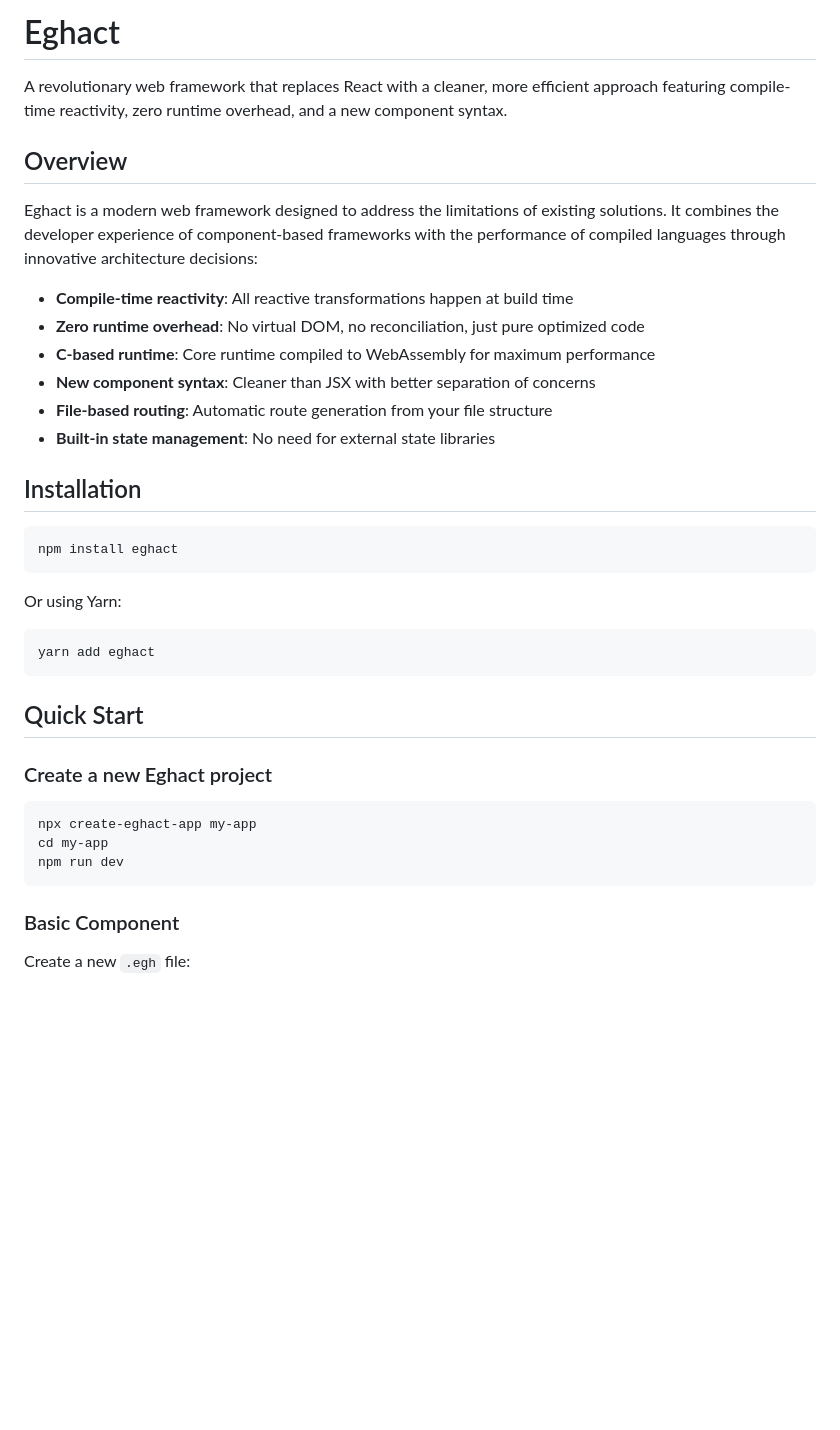
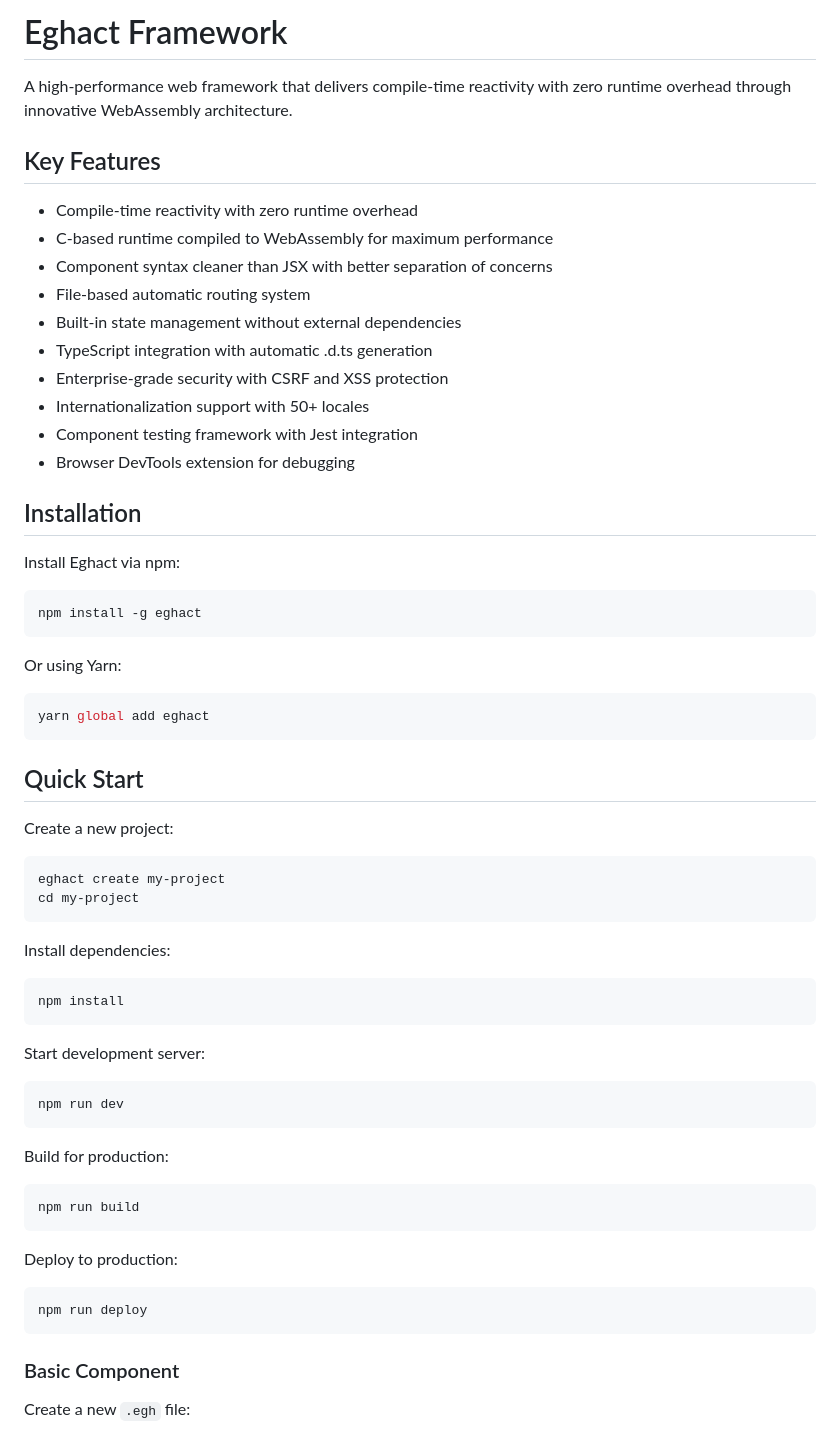
Before and after one commit to emmron/egaht, a Markdown page: README.md, the part around the change. GitHub-like rendering; blank space fills up the shorter version.

Commit message:
docs: Update README with serious professional tone and clear installation steps
- Remove emojis and overly casual language
- Add comprehensive installation and setup commands
- Include TypeScript integration and enterprise features
- Provide clear development workflow commands
- Add production build and deployment instructions

🤖 Generated with [Claude Code](https://claude.ai/code)

Co-Authored-By: Claude <noreply@anthropic.com>

````diff
--- a/README.md
+++ b/README.md
@@ -1,38 +1,65 @@
-# Eghact
+# Eghact Framework
 
-A revolutionary web framework that replaces React with a cleaner, more efficient approach featuring compile-time reactivity, zero runtime overhead, and a new component syntax.
+A high-performance web framework that delivers compile-time reactivity with zero runtime overhead through innovative WebAssembly architecture.
 
-## Overview
+## Key Features
 
-Eghact is a modern web framework designed to address the limitations of existing solutions. It combines the developer experience of component-based frameworks with the performance of compiled languages through innovative architecture decisions:
-
-- **Compile-time reactivity**: All reactive transformations happen at build time
-- **Zero runtime overhead**: No virtual DOM, no reconciliation, just pure optimized code
-- **C-based runtime**: Core runtime compiled to WebAssembly for maximum performance
-- **New component syntax**: Cleaner than JSX with better separation of concerns
-- **File-based routing**: Automatic route generation from your file structure
-- **Built-in state management**: No need for external state libraries
+- Compile-time reactivity with zero runtime overhead
+- C-based runtime compiled to WebAssembly for maximum performance
+- Component syntax cleaner than JSX with better separation of concerns
+- File-based automatic routing system
+- Built-in state management without external dependencies
+- TypeScript integration with automatic .d.ts generation
+- Enterprise-grade security with CSRF and XSS protection
+- Internationalization support with 50+ locales
+- Component testing framework with Jest integration
+- Browser DevTools extension for debugging
 
 ## Installation
 
+Install Eghact via npm:
+
 ```bash
-npm install eghact
+npm install -g eghact
 ```
 
 Or using Yarn:
 
 ```bash
-yarn add eghact
+yarn global add eghact
 ```
 
 ## Quick Start
 
-### Create a new Eghact project
+Create a new project:
 
 ```bash
-npx create-eghact-app my-app
-cd my-app
+eghact create my-project
+cd my-project
+```
+
+Install dependencies:
+
+```bash
+npm install
+```
+
+Start development server:
+
+```bash
 npm run dev
+```
+
+Build for production:
+
+```bash
+npm run build
+```
+
+Deploy to production:
+
+```bash
+npm run deploy
 ```
 
 ### Basic Component
````
